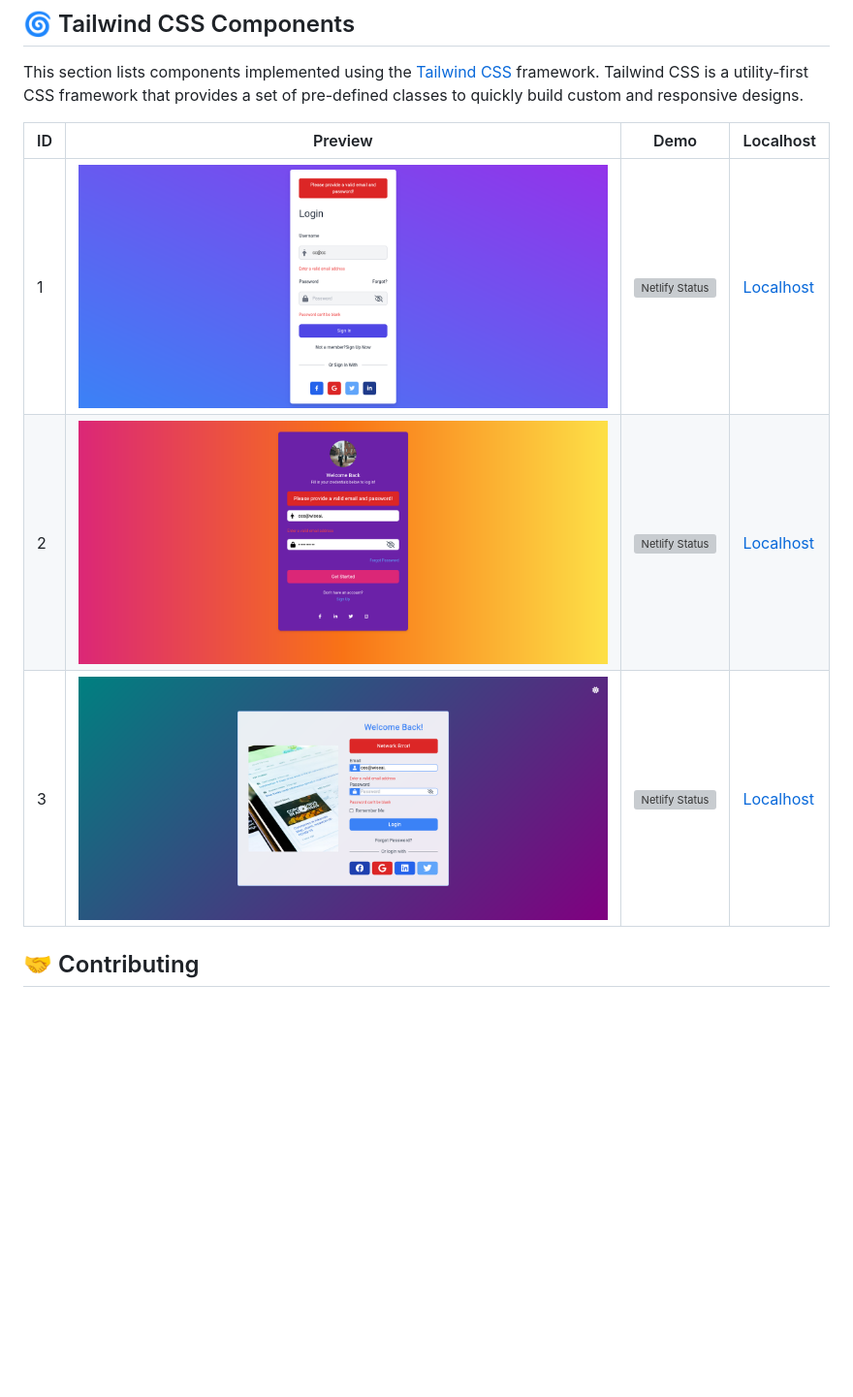
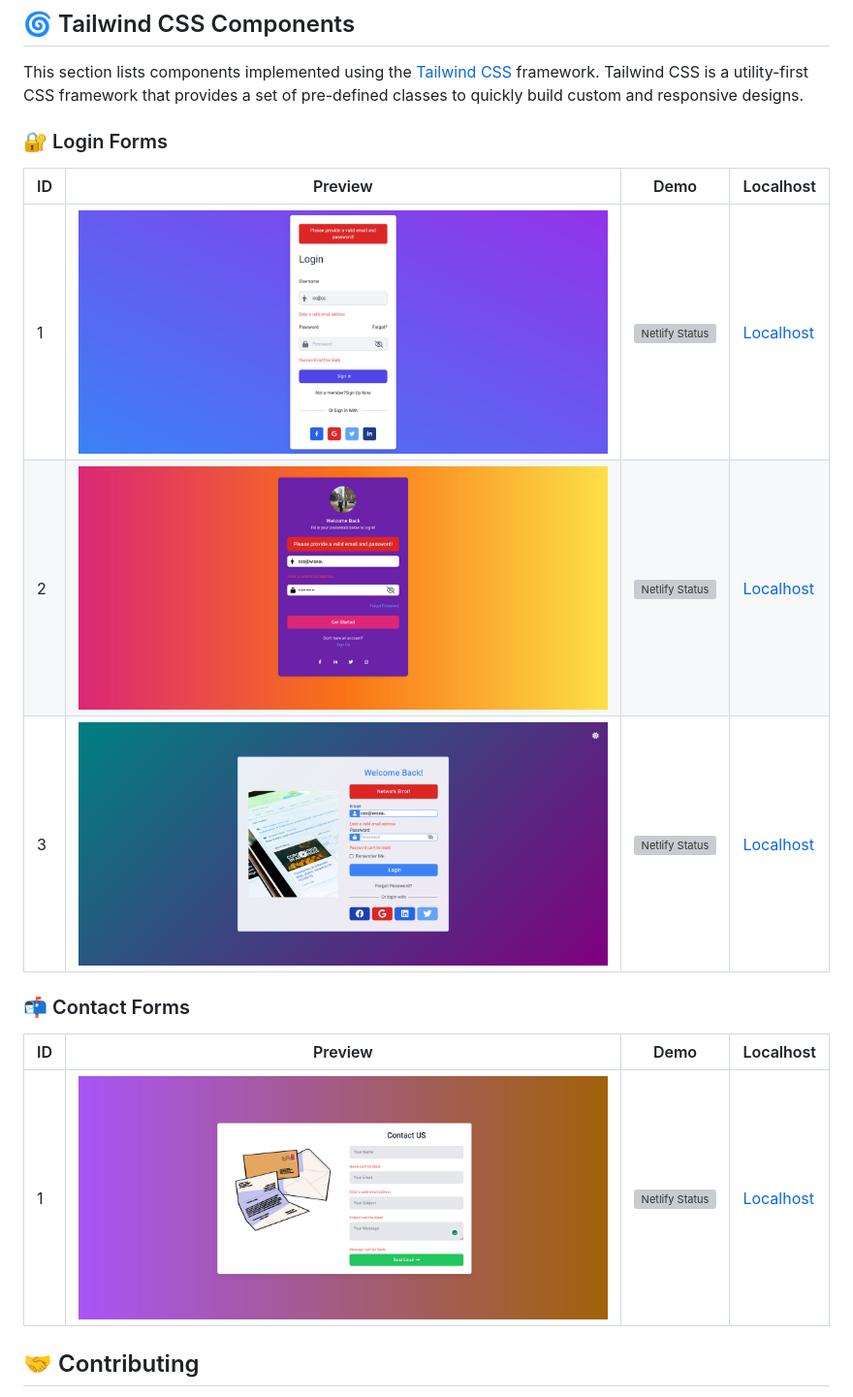
Before and after one commit to wiseaidev/yew-components-tailwind, a Markdown page: README.md, the part around the change. Shown: that part at 97% size. Rendered like a GitHub page; pictures changed too: assets/contact-form-one.png (added); blank space fills up the shorter version; grey boxes are pictures that could not be loaded.

Commit message:
add contact form

```diff
--- a/README.md
+++ b/README.md
@@ -41,11 +41,19 @@ Navigate to http://localhost:3000 to explore all available components.
 
 This section lists components implemented using the [Tailwind CSS](https://tailwindcss.com/) framework. Tailwind CSS is a utility-first CSS framework that provides a set of pre-defined classes to quickly build custom and responsive designs.
 
+### 🔐 Login Forms
+
 | ID | Preview | Demo | Localhost |
 |---|---|---|---|
-| 1 | ![Component 1](./assets/form-one.png) | [![Netlify Status](https://api.netlify.com/api/v1/badges/68d1469e-05ee-4acd-9368-b67d9e53bc2e/deploy-status)](https://tailwind-login-form-1.netlify.app/) | [Localhost](http://localhost:3000/1) |
-| 2 | ![Component 2](./assets/form-two.png) | [![Netlify Status](https://api.netlify.com/api/v1/badges/68d1469e-05ee-4acd-9368-b67d9e53bc2e/deploy-status)](https://tailwind-login-form-2.netlify.app/) | [Localhost](http://localhost:3000/2) |
-| 3 | ![Component 3](./assets/form-three.png) | [![Netlify Status](https://api.netlify.com/api/v1/badges/68d1469e-05ee-4acd-9368-b67d9e53bc2e/deploy-status)](https://tailwind-login-form-3.netlify.app/) | [Localhost](http://localhost:3000/3) |
+| 1 | ![Component 1](./assets/form-one.png) | [![Netlify Status](https://api.netlify.com/api/v1/badges/68d1469e-05ee-4acd-9368-b67d9e53bc2e/deploy-status)](https://tailwind-login-form-1.netlify.app/) | [Localhost](http://localhost:3000/login/1) |
+| 2 | ![Component 2](./assets/form-two.png) | [![Netlify Status](https://api.netlify.com/api/v1/badges/68d1469e-05ee-4acd-9368-b67d9e53bc2e/deploy-status)](https://tailwind-login-form-2.netlify.app/) | [Localhost](http://localhost:3000/login/2) |
+| 3 | ![Component 3](./assets/form-three.png) | [![Netlify Status](https://api.netlify.com/api/v1/badges/68d1469e-05ee-4acd-9368-b67d9e53bc2e/deploy-status)](https://tailwind-login-form-3.netlify.app/) | [Localhost](http://localhost:3000/login/3) |
+
+### 📬 Contact Forms
+
+| ID | Preview | Demo | Localhost |
+|---|---|---|---|
+| 1 | ![Component 1](./assets/contact-form-one.png) | [![Netlify Status](https://api.netlify.com/api/v1/badges/68d1469e-05ee-4acd-9368-b67d9e53bc2e/deploy-status)](https://tailwind-contact-form-1.netlify.app/) | [Localhost](http://localhost:3000/contact/1) |
 
 ## 🤝 Contributing
 
```
Also changed, not shown: 13 other files.
